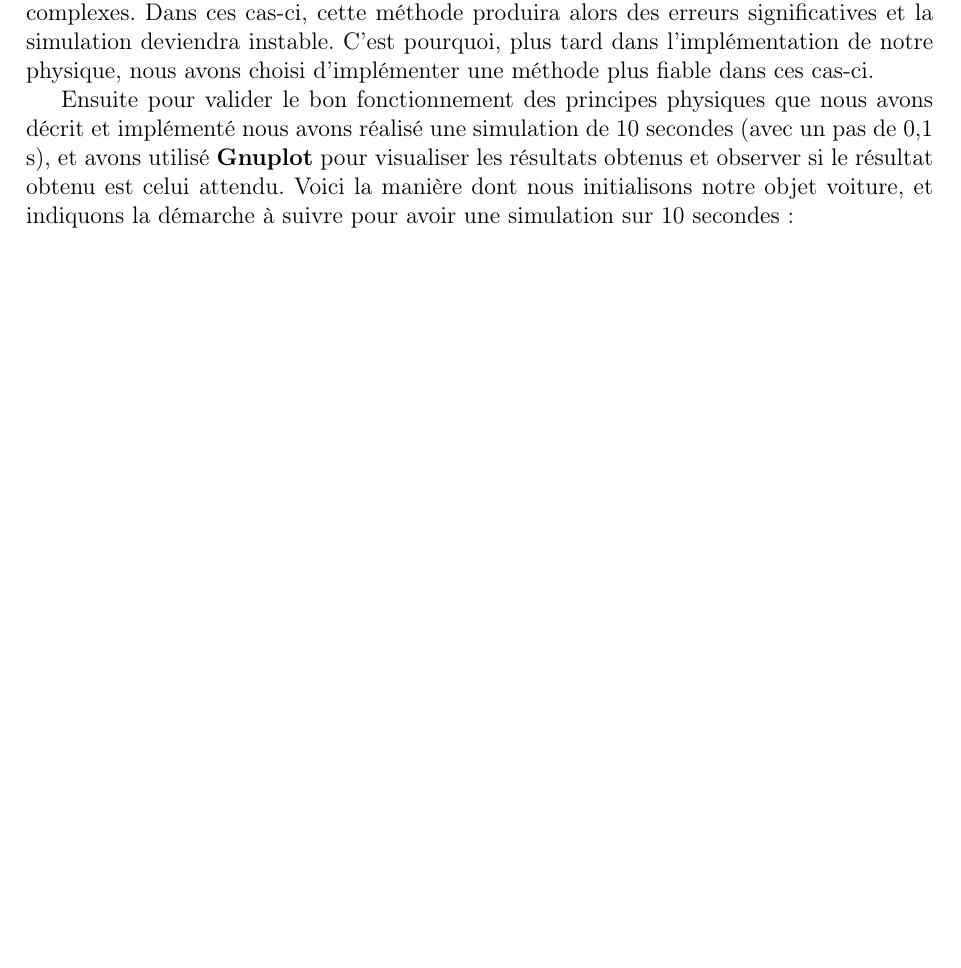
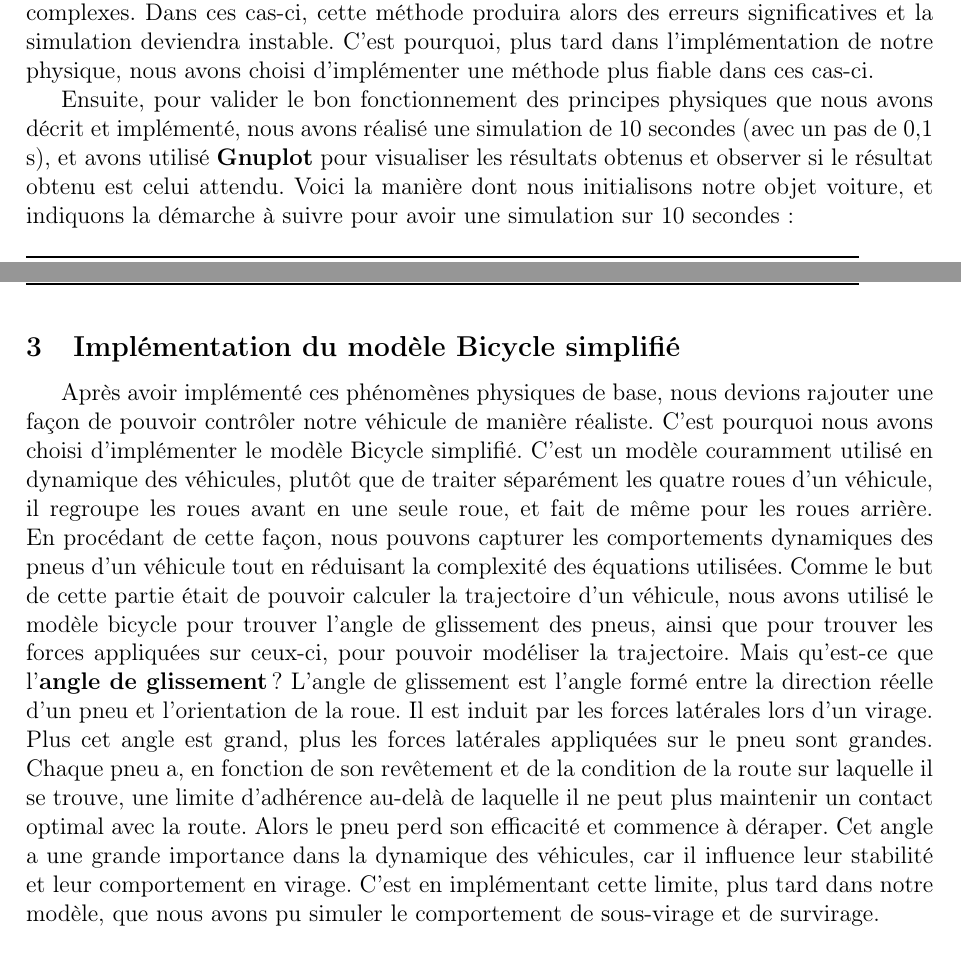
Before and after one commit to QuentinRdl/Driving-Sim, a LaTeX document (LaTeX/driving_sim_report.tex, which reads LaTeX/subpart/20_implementation_physique_modelisation_dyn_vehicule.tex): part of page 7 of 12 before the commit and two parts of pages 7 and 10 of 13 after it, the two joined at a grey line, cut so that both start at the same text, the shorter picture padded with empty space. Compiled offline with pdfLaTeX.

Commit message:
[ADD] - Bicycle model explained

```diff
--- a/LaTeX/subpart/20_implementation_physique_modelisation_dyn_vehicule.tex
+++ b/LaTeX/subpart/20_implementation_physique_modelisation_dyn_vehicule.tex
@@ -56,7 +56,7 @@ Nous calculons cette valeur via un appel à la fonction \texttt{computeYawAccele
 Grâce à cela, l'état de notre véhicule est mis à jour en obtenant une approximation de la solution des équations différentielles, plutôt que de les résoudre, ce qui prendrait plus de temps de calcul.
 Cependant, la précision de la méthode d'Euler dépend forcément de la taille du pas qu'on lui donne ($dt$), et c'est la même chose pour des systèmes plus complexes. Dans ces cas-ci, cette méthode produira alors des erreurs significatives et la simulation deviendra instable. C'est pourquoi, plus tard dans l'implémentation de notre physique, nous avons choisi d'implémenter une méthode plus fiable dans ces cas-ci.
 
-Ensuite pour valider le bon fonctionnement des principes physiques que nous avons décrit et implémenté nous avons réalisé une simulation de 10 secondes (avec un pas de 0,1 s), et avons utilisé \textbf{Gnuplot} pour visualiser les résultats obtenus et observer si le résultat obtenu est celui attendu. Voici la manière dont nous initialisons notre objet voiture, et indiquons la démarche à suivre pour avoir une simulation sur 10 secondes :
+Ensuite, pour valider le bon fonctionnement des principes physiques que nous avons décrit et implémenté, nous avons réalisé une simulation de 10 secondes (avec un pas de 0,1 s), et avons utilisé \textbf{Gnuplot} pour visualiser les résultats obtenus et observer si le résultat obtenu est celui attendu. Voici la manière dont nous initialisons notre objet voiture, et indiquons la démarche à suivre pour avoir une simulation sur 10 secondes :
 \begin{lstlisting}[style=CStyle,label={lst:void_simulation_etape1}]
 void simulation_etape1() {
     // Initialisation du vehicule (mass=1700 kg, dist_cog_front_axle=1.5 m, dist_cog_rear_axle=1.5 m)
@@ -102,5 +102,12 @@ Les graphiques donnés par notre implémentation donnent alors :
     \item \textbf{Graphique de la vitesse latérale ($vy$)} : De même, le graphique représentant $vy$ permet d'observer l'effet de la force latérale appliquée.
 
     \item \textbf{Graphique du taux de lacet ({$\texttt{lacet}$})} : Et dernièrement, ce graphique-ci nous permet de voir l'évolution de l'orientation du véhicule. Grâce à la loi de la dynamique de rotation ($I\dot{r} = \texttt{torque}$), nous constatons que l'accélération angulaire est directement proportionnelle au couple appliqué, ce qui se traduit par une variation linéaire de $\texttt{lacet}$ au fil du temps.
+\end{itemize}
 
-\end{itemize}
+\subsection{Implémentation du modèle Bicycle simplifié}
+Après avoir implémenté ces phénomènes physiques de base, nous devions rajouter une façon de pouvoir contrôler notre véhicule de manière réaliste. C'est pourquoi nous avons choisi d'implémenter le modèle Bicycle simplifié. C'est un modèle couramment utilisé en dynamique des véhicules, plutôt que de traiter séparément les quatre roues d'un véhicule, il regroupe les roues avant en une seule roue, et fait de même pour les roues arrière. En procédant de cette façon, nous pouvons capturer les comportements dynamiques des pneus d'un véhicule tout en réduisant la complexité des équations utilisées. Comme le but de cette partie était de pouvoir calculer la trajectoire d'un véhicule, nous avons utilisé le modèle bicycle pour trouver l'angle de glissement des pneus, ainsi que pour trouver les forces appliquées sur ceux-ci, pour pouvoir modéliser la trajectoire.
+Mais qu'est-ce que l'\textbf{angle de glissement} ? L'angle de glissement est l'angle formé entre la direction réelle d'un pneu et l'orientation de la roue. Il est induit par les forces latérales lors d'un virage. Plus cet angle est grand, plus les forces latérales appliquées sur le pneu sont grandes. Chaque pneu a, en fonction de son revêtement et de la condition de la route sur laquelle il se trouve, une limite d'adhérence au-delà de laquelle il ne peut plus maintenir un contact optimal avec la route. Alors le pneu perd son efficacité et commence à déraper. Cet angle a une grande importance dans la dynamique des véhicules, car il influence leur stabilité et
+leur comportement en virage.
+C'est en implémentant cette limite, plus tard dans notre modèle, que nous avons pu simuler le comportement de sous-virage et de survirage.
+
+\newpage{}
```
